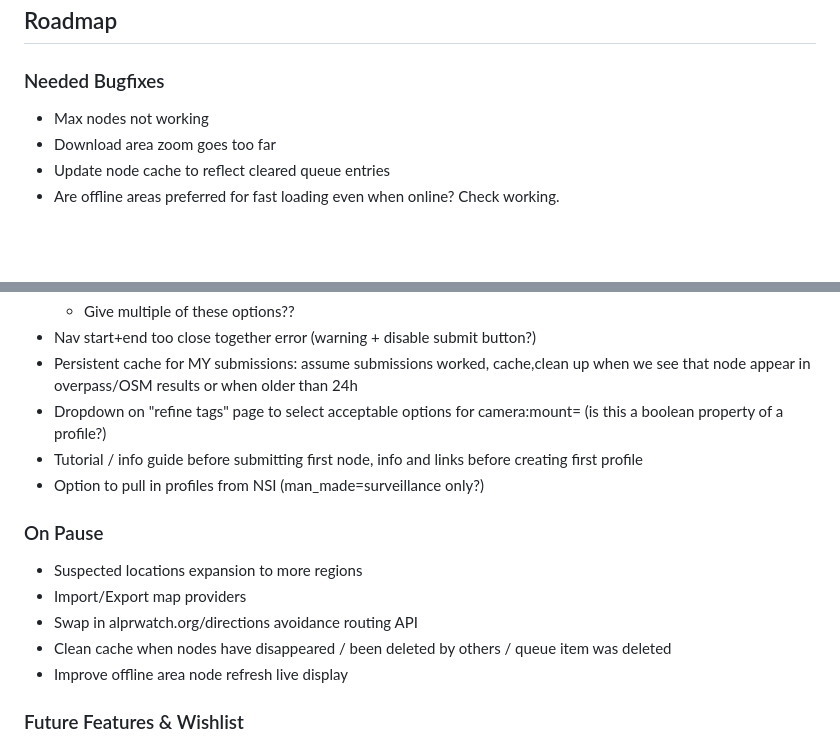
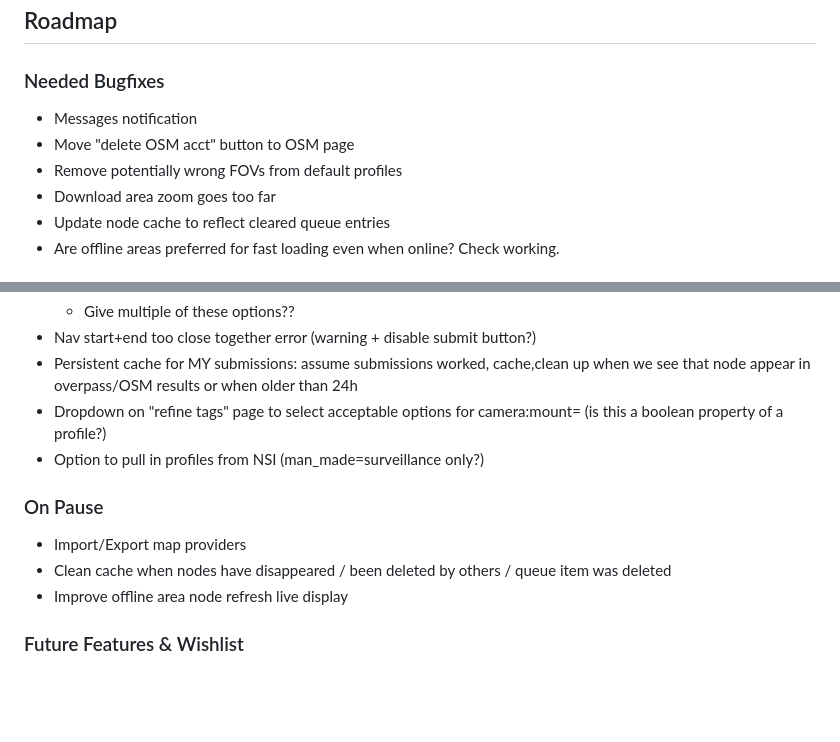
Before and after one commit to FoggedLens/deflock-app, a Markdown page: README.md, 2 parts joined by grey strips. GitHub-like rendering; blank space fills up the shorter version.

Commit message:
todos/roadmap

```diff
--- a/README.md
+++ b/README.md
@@ -98,7 +98,9 @@ cp lib/keys.dart.example lib/keys.dart
 ## Roadmap
 
 ### Needed Bugfixes
-- Max nodes not working
+- Messages notification
+- Move "delete OSM acct" button to OSM page
+- Remove potentially wrong FOVs from default profiles
 - Download area zoom goes too far
 - Update node cache to reflect cleared queue entries
 - Are offline areas preferred for fast loading even when online? Check working.
@@ -113,13 +115,10 @@ cp lib/keys.dart.example lib/keys.dart
 - Nav start+end too close together error (warning + disable submit button?)
 - Persistent cache for MY submissions: assume submissions worked, cache,clean up when we see that node appear in overpass/OSM results or when older than 24h
 - Dropdown on "refine tags" page to select acceptable options for camera:mount= (is this a boolean property of a profile?)
-- Tutorial / info guide before submitting first node, info and links before creating first profile
 - Option to pull in profiles from NSI (man_made=surveillance only?)
 
 ### On Pause
-- Suspected locations expansion to more regions
 - Import/Export map providers
-- Swap in alprwatch.org/directions avoidance routing API
 - Clean cache when nodes have disappeared / been deleted by others / queue item was deleted
 - Improve offline area node refresh live display
 
```
